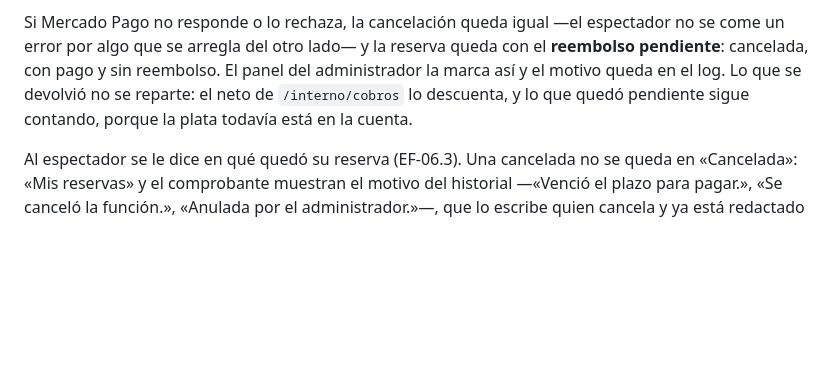
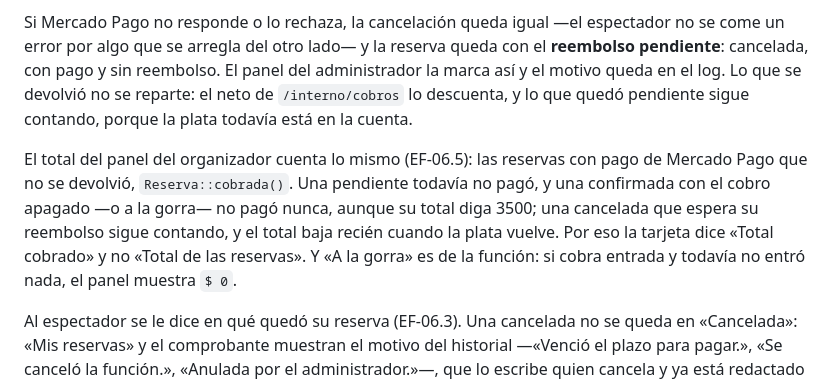
Before and after one commit to cerberus-paw/backend-indiecinema, a Markdown page: README.md, the part around the change. GitHub-like rendering; blank space fills up the shorter version.

Commit message:
docs: el README dice qué cuenta el total del panel del organizador (IC-542)

```diff
--- a/README.md
+++ b/README.md
@@ -731,6 +731,13 @@ cancelada, con pago y sin reembolso. El panel del administrador la marca así y
 el log. Lo que se devolvió no se reparte: el neto de `/interno/cobros` lo descuenta, y lo que quedó
 pendiente sigue contando, porque la plata todavía está en la cuenta.
 
+El total del panel del organizador cuenta lo mismo (EF-06.5): las reservas con pago de Mercado
+Pago que no se devolvió, `Reserva::cobrada()`. Una pendiente todavía no pagó, y una confirmada con
+el cobro apagado —o a la gorra— no pagó nunca, aunque su total diga 3500; una cancelada que espera
+su reembolso sigue contando, y el total baja recién cuando la plata vuelve. Por eso la tarjeta dice
+«Total cobrado» y no «Total de las reservas». Y «A la gorra» es de la función: si cobra entrada y
+todavía no entró nada, el panel muestra `$ 0`.
+
 Al espectador se le dice en qué quedó su reserva (EF-06.3). Una cancelada no se queda en
 «Cancelada»: «Mis reservas» y el comprobante muestran el motivo del historial —«Venció el plazo
 para pagar.», «Se canceló la función.», «Anulada por el administrador.»—, que lo escribe quien
```
